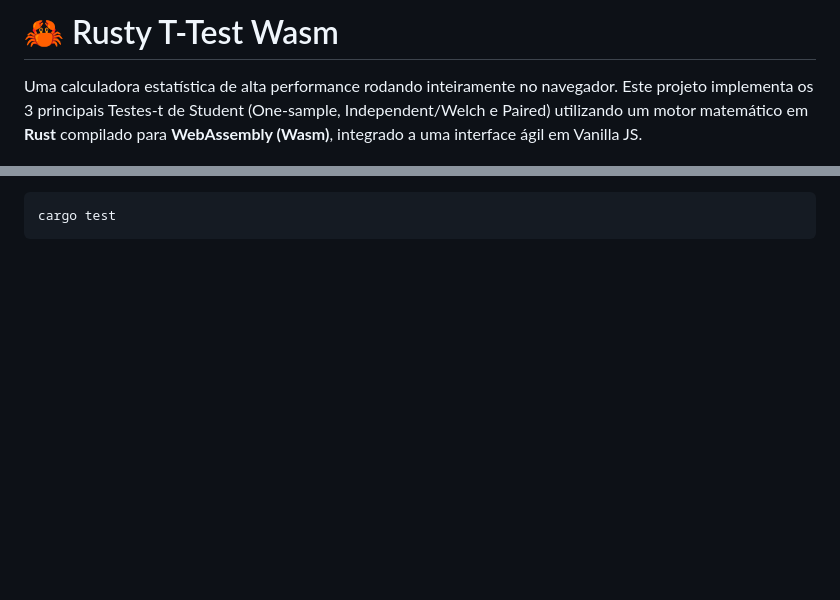
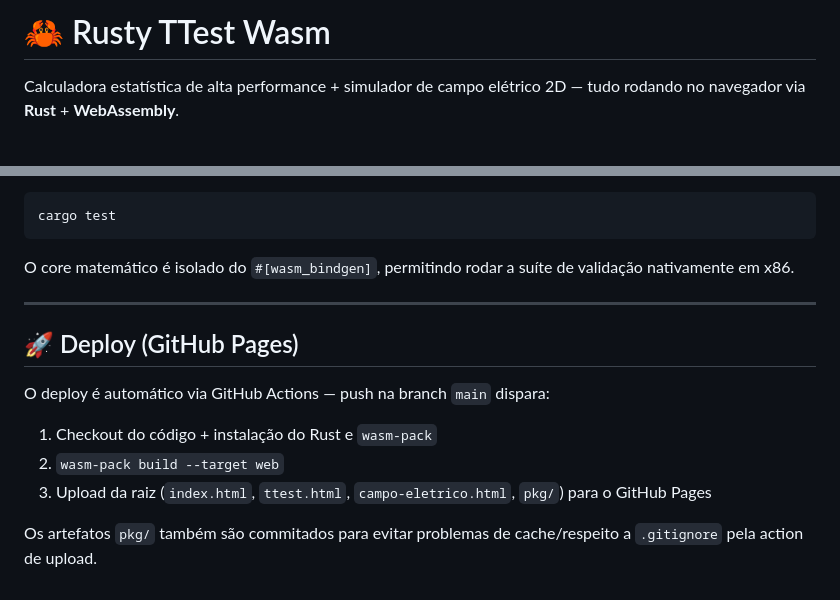
Before and after one commit to GustavoGarciaPereira/rusty-ttest-wasm, a Markdown page: README.md, 2 parts joined by grey strips. Rendered like a GitHub page; blank space fills up the shorter version.

````diff
--- a/README.md
+++ b/README.md
@@ -1,4 +1,4 @@
-# 🦀 Rusty T-Test Wasm
+# 🦀 Rusty TTest Wasm
 
-Uma calculadora estatística de alta performance rodando inteiramente no navegador. Este projeto implementa os 3 principais Testes-t de Student (One-sample, Independent/Welch e Paired) utilizando um motor matemático em **Rust** compilado para **WebAssembly (Wasm)**, integrado a uma interface ágil em Vanilla JS.
+Calculadora estatística de alta performance + simulador de campo elétrico 2D — tudo rodando no navegador via **Rust** + **WebAssembly**.
 
@@ -57,3 +89,17 @@ O core matemático foi construído isolando a lógica pura do bindgen do JS. Iss
 ```bash
 cargo test
 ```
+
+O core matemático é isolado do `#[wasm_bindgen]`, permitindo rodar a suíte de validação nativamente em x86.
+
+---
+
+## 🚀 Deploy (GitHub Pages)
+
+O deploy é automático via GitHub Actions — push na branch `main` dispara:
+
+1. Checkout do código + instalação do Rust e `wasm-pack`
+2. `wasm-pack build --target web`
+3. Upload da raiz (`index.html`, `ttest.html`, `campo-eletrico.html`, `pkg/`) para o GitHub Pages
+
+Os artefatos `pkg/` também são commitados para evitar problemas de cache/respeito a `.gitignore` pela action de upload.
````
Also changed, not shown: other parts of README.md (+64 -32 lines).
